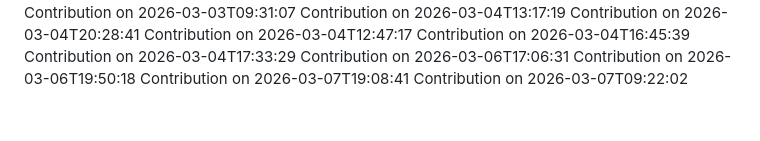
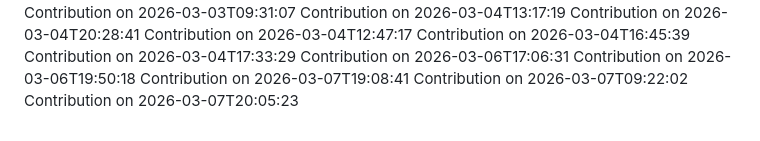
Before and after one commit to SudeepKamaraj/pvp, a Markdown page: CONTRIBUTIONS.md, the part around the change. Rendered like a GitHub page.

Commit message:
docs: update contributions log for 2026-03-07T20:05:23

```diff
--- a/CONTRIBUTIONS.md
+++ b/CONTRIBUTIONS.md
@@ -208,3 +208,4 @@ Contribution on 2026-03-06T17:06:31
 Contribution on 2026-03-06T19:50:18
 Contribution on 2026-03-07T19:08:41
 Contribution on 2026-03-07T09:22:02
+Contribution on 2026-03-07T20:05:23
```
